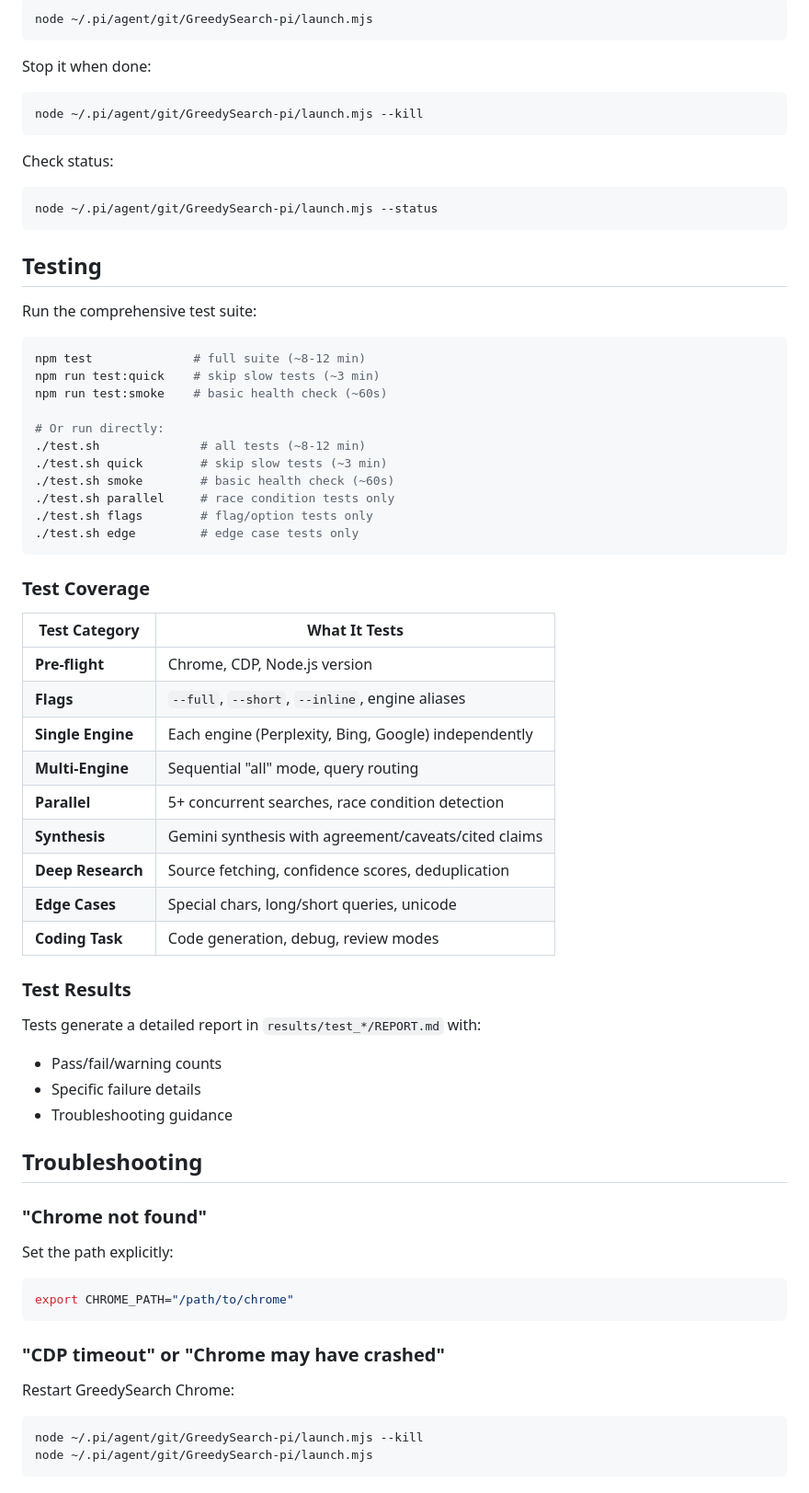
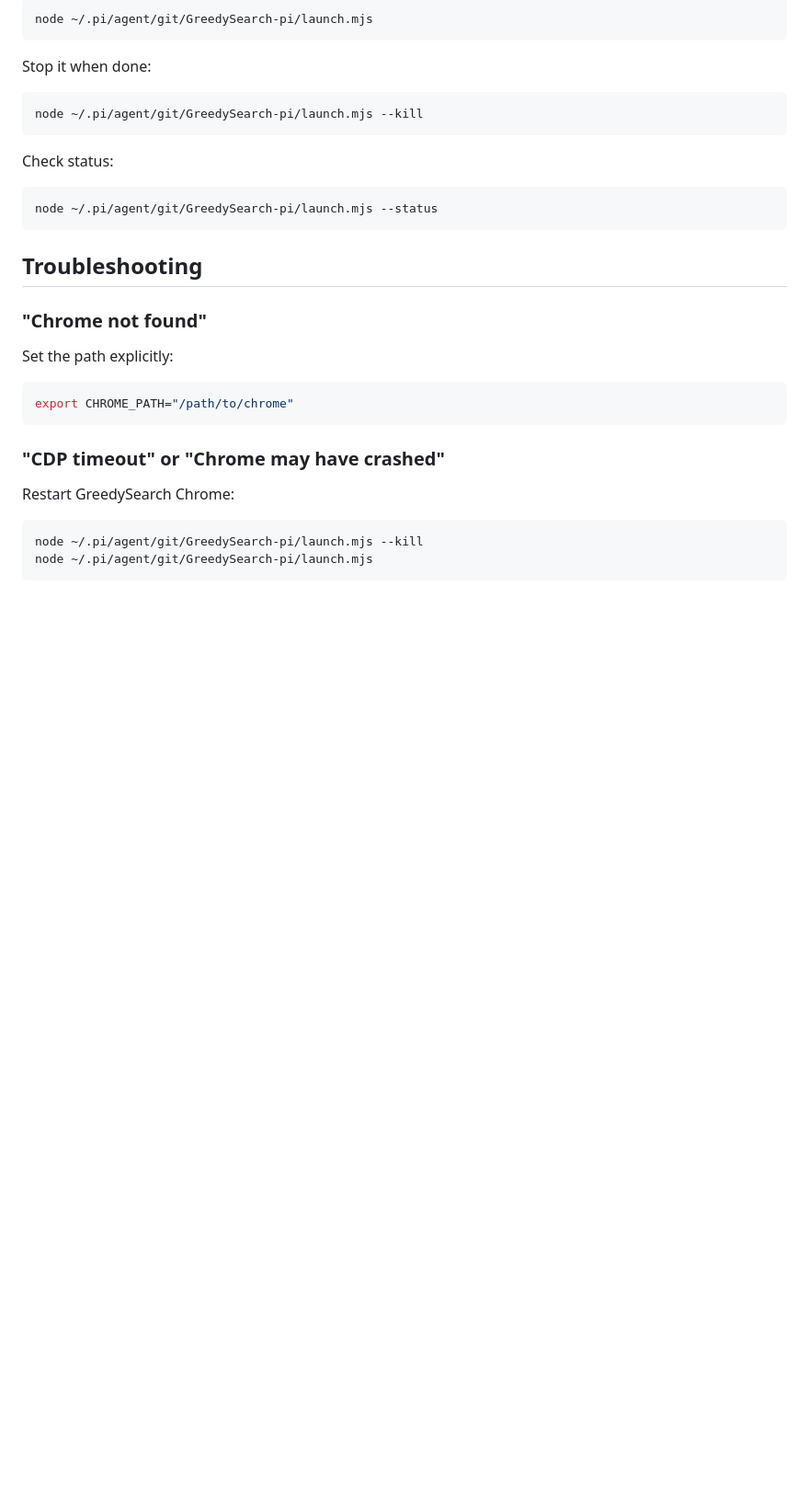
Before and after one commit to apmantza/GreedySearch-pi, a Markdown page: README.md, the part around one of its changes. Shown at 92% size. GitHub-like rendering; blank space fills up the shorter version.

Commit message:
docs: remove Legacy Tools and Testing sections from README

````diff
--- a/README.md
+++ b/README.md
@@ -173,45 +168,6 @@ Check status:
 ```bash
 node ~/.pi/agent/git/GreedySearch-pi/launch.mjs --status
 ```
-
-## Testing
-
-Run the comprehensive test suite:
-
-```bash
-npm test              # full suite (~8-12 min)
-npm run test:quick    # skip slow tests (~3 min)
-npm run test:smoke    # basic health check (~60s)
-
-# Or run directly:
-./test.sh              # all tests (~8-12 min)
-./test.sh quick        # skip slow tests (~3 min)
-./test.sh smoke        # basic health check (~60s)
-./test.sh parallel     # race condition tests only
-./test.sh flags        # flag/option tests only
-./test.sh edge         # edge case tests only
-```
-
-### Test Coverage
-
-| Test Category | What It Tests |
-|---------------|---------------|
-| **Pre-flight** | Chrome, CDP, Node.js version |
-| **Flags** | `--full`, `--short`, `--inline`, engine aliases |
-| **Single Engine** | Each engine (Perplexity, Bing, Google) independently |
-| **Multi-Engine** | Sequential "all" mode, query routing |
-| **Parallel** | 5+ concurrent searches, race condition detection |
-| **Synthesis** | Gemini synthesis with agreement/caveats/cited claims |
-| **Deep Research** | Source fetching, confidence scores, deduplication |
-| **Edge Cases** | Special chars, long/short queries, unicode |
-| **Coding Task** | Code generation, debug, review modes |
-
-### Test Results
-
-Tests generate a detailed report in `results/test_*/REPORT.md` with:
-- Pass/fail/warning counts
-- Specific failure details
-- Troubleshooting guidance
 
 ## Troubleshooting
 
````
Also changed, not shown: other parts of README.md (+0 -5 lines).
